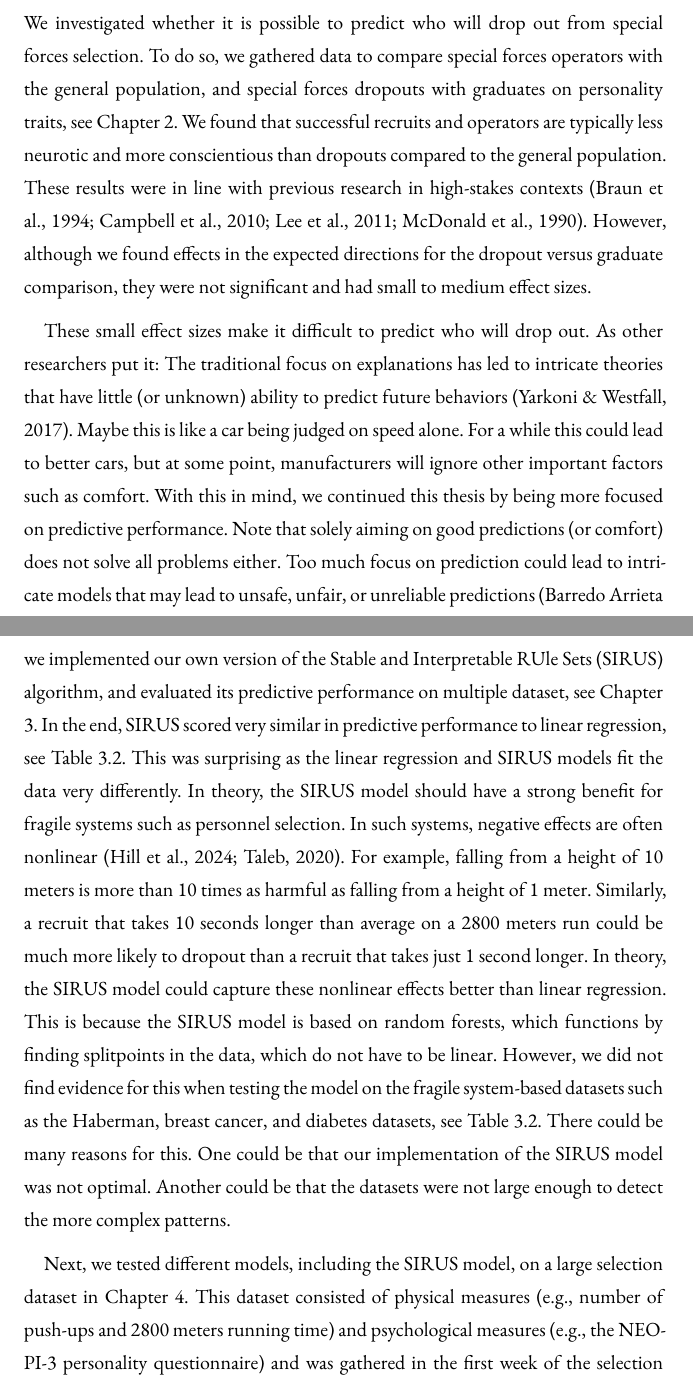
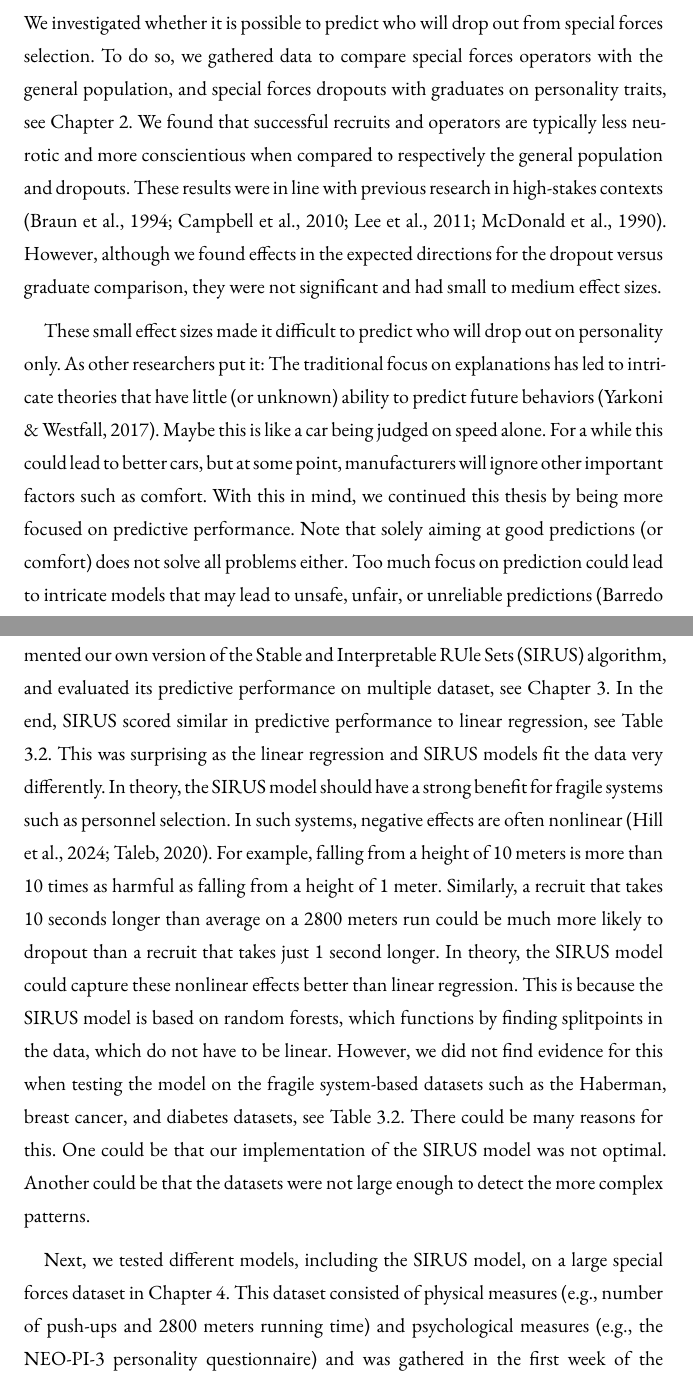
Before and after one commit to rikhuijzer/phd-thesis, a Typst document (predicting.typ, which reads chapters/discussion.typ): two parts of pages 66 and 67 of 83, joined at a grey line, cut so that both start at the same text. Compiled offline with Typst 0.15.

Commit message:
Process feedback until 6.1

```diff
--- a/chapters/discussion.typ
+++ b/chapters/discussion.typ
@@ -6,17 +6,17 @@
 #avoid_indent()
 We investigated whether it is possible to predict who will drop out from special forces selection.
 To do so, we gathered data to compare special forces operators with the general population, and special forces dropouts with graduates on personality traits, see Chapter 2.
-We found that successful recruits and operators are typically less neurotic and more conscientious than dropouts compared to the general population.
+We found that successful recruits and operators are typically less neurotic and more conscientious when compared to respectively the general population and dropouts.
 These results were in line with previous research in high-stakes contexts @mcdonald1990training @lee2011prospective @campbell2010meta @braun1994personality.
 However, although we found effects in the expected directions for the dropout versus graduate comparison, they were not significant and had small to medium effect sizes.
 
-These small effect sizes make it difficult to predict who will drop out.
+These small effect sizes made it difficult to predict who will drop out on personality only.
 As other researchers put it:
 The traditional focus on explanations has led to intricate theories that have little (or unknown) ability to predict future behaviors @yarkoni2017choosing.
 Maybe this is like a car being judged on speed alone.
 For a while this could lead to better cars, but at some point, manufacturers will ignore other important factors such as comfort.
 With this in mind, we continued this thesis by being more focused on predictive performance.
-Note that solely aiming on good predictions (or comfort) does not solve all problems either.
+Note that solely aiming at good predictions (or comfort) does not solve all problems either.
 Too much focus on prediction could lead to intricate models that may lead to unsafe, unfair, or unreliable predictions @doshi2017towards @barredo2020explainable.
 For example, to explain how a model can be unfair or unreliable, suppose we only focus on predictive performance and the model decides to filter out all individuals born in October.
 The model does this because it has seen that individuals born in October are more likely to drop out.
@@ -25,7 +25,7 @@ To mitigate this, we can focus on both prediction and explanation @hofman2021int
 
 With our renewed focus on predictive performance, we found that not all prediction models were suitable for our research, because models had either a lower stability, interpretability, or predictive performance.
 In an attempt to improve this, we implemented our own version of the Stable and Interpretable RUle Sets (SIRUS) algorithm, and evaluated its predictive performance on multiple dataset, see Chapter 3.
-In the end, SIRUS scored very similar in predictive performance to linear regression, see Table #citefig(<perf>).
+In the end, SIRUS scored similar in predictive performance to linear regression, see Table #citefig(<perf>).
 This was surprising as the linear regression and SIRUS models fit the data very differently.
 In theory, the SIRUS model should have a strong benefit for fragile systems such as personnel selection.
 In such systems, negative effects are often nonlinear @taleb2020statistical @hill2024adaptation.
@@ -38,7 +38,7 @@ There could be many reasons for this.
 One could be that our implementation of the SIRUS model was not optimal.
 Another could be that the datasets were not large enough to detect the more complex patterns.
 
-Next, we tested different models, including the SIRUS model, on a large selection dataset in Chapter 4.
+Next, we tested different models, including the SIRUS model, on a large special forces dataset in Chapter 4.
 This dataset consisted of physical measures (e.g., number of push-ups and 2800 meters running time) and psychological measures (e.g., the NEO-PI-3 personality questionnaire) and was gathered in the first week of the selection period.
 When aiming to predict who would drop out, we combined the predictions with model explanations.
 For the predictions, we found that XGBoost performed best in terms of predictive performance.
```
Also changed, not shown: chapters/discussion.typ (4 more changed lines).
